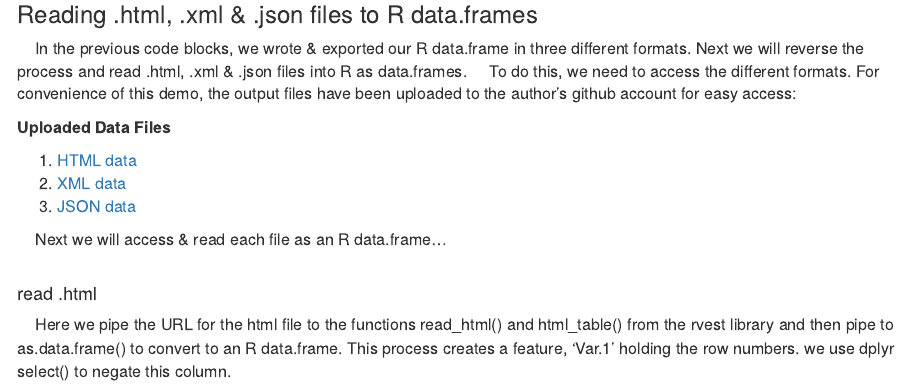
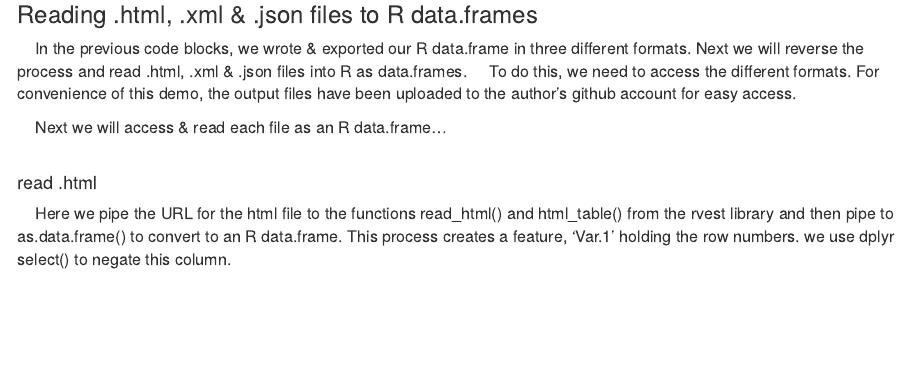
Before and after one commit to SmilodonCub/DATA607, an R Markdown document (DATA607_Assignment5.Rmd): the page in a window 1100 px wide, from 3270 px down. Rendered offline with R 4.5, knitr and Pandoc, with nearby package versions; drawn as R Markdown's standard HTML page in place of the format the file asks for; some code elsewhere in the file could not run offline.

Commit message:
finis, again again

```diff
--- a/DATA607_Assignment5.Rmd
+++ b/DATA607_Assignment5.Rmd
@@ -166,13 +166,7 @@ write( jsonDATA, 'jsonDATA.json')
 
 ### Reading .html, .xml & .json files to R data.frames
 &nbsp;&nbsp;&nbsp;&nbsp;In the previous code blocks, we wrote & exported our R data.frame in three different formats. Next we will reverse the process and read .html, .xml & .json files into R as data.frames.
-&nbsp;&nbsp;&nbsp;&nbsp;To do this, we need to access the different formats. For convenience of this demo, the output files have been uploaded to the author's github account for easy access:
-
-**Uploaded Data Files**
-
-1. [HTML data](https://raw.githubusercontent.com/SmilodonCub/DATA607/master/htmlDATA.html)
-2. [XML data](https://raw.githubusercontent.com/SmilodonCub/DATA607/master/xmlDATA.xml)
-3. [JSON data](https://raw.githubusercontent.com/SmilodonCub/DATA607/master/jsonDATA.json)
+&nbsp;&nbsp;&nbsp;&nbsp;To do this, we need to access the different formats. For convenience of this demo, the output files have been uploaded to the author's github account for easy access.
 
 &nbsp;&nbsp;&nbsp;&nbsp;Next we will access & read each file as an R data.frame...
 <br><br>
```
